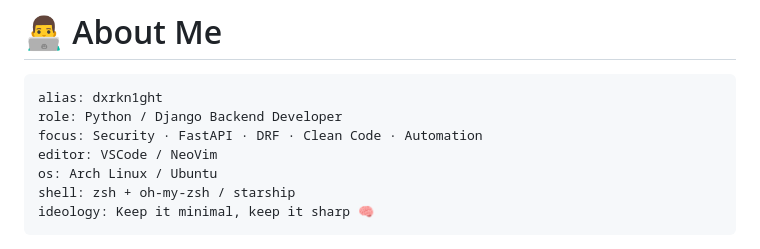
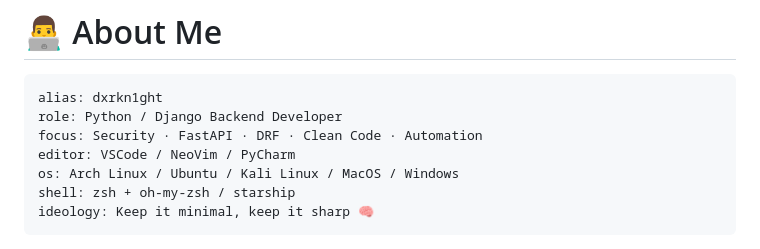
Before and after one commit to dxrkn1ght/dxrkn1ght, a Markdown page: README.md, the part around the change. GitHub-like rendering.

````diff
--- a/README.md
+++ b/README.md
@@ -35,8 +35,8 @@
 alias: dxrkn1ght
 role: Python / Django Backend Developer
 focus: Security · FastAPI · DRF · Clean Code · Automation
-editor: VSCode / NeoVim
-os: Arch Linux / Ubuntu
+editor: VSCode / NeoVim / PyCharm
+os: Arch Linux / Ubuntu / Kali Linux / MacOS / Windows
 shell: zsh + oh-my-zsh / starship
 ideology: Keep it minimal, keep it sharp 🧠
 ```
````
